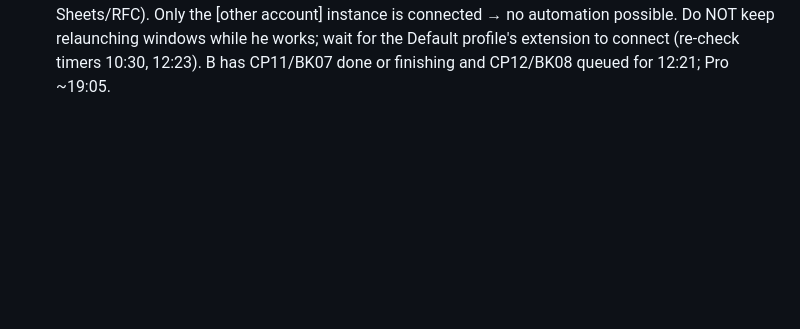
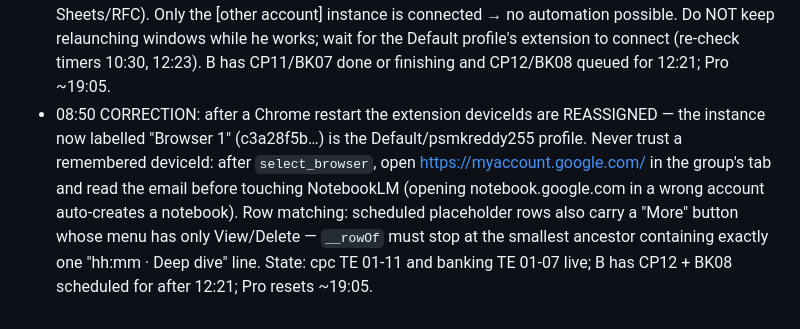
Before and after one commit to krishnareddypadala/padala-law, a Markdown page: sem5-pipeline/nights/README.md, the part around the change. Drawn GitHub-style; blank space fills up the shorter version.

Commit message:
nights/README: deviceId correction, row-matching fix, 08:50 state
Co-Authored-By: Claude Fable 5.1 <noreply@anthropic.com>

```diff
--- a/sem5-pipeline/nights/README.md
+++ b/sem5-pipeline/nights/README.md
@@ -135,3 +135,9 @@ URL form: https://notebook.google.com/notebook/<id>?authuser=<email>
 - 08:40: Krishna closed the Default-profile window I had opened (he is working in another profile: Sheets/RFC). Only the [other account]
   instance is connected → no automation possible. Do NOT keep relaunching windows while he works; wait for the Default profile's
   extension to connect (re-check timers 10:30, 12:23). B has CP11/BK07 done or finishing and CP12/BK08 queued for 12:21; Pro ~19:05.
+- 08:50 CORRECTION: after a Chrome restart the extension deviceIds are REASSIGNED — the instance now labelled "Browser 1"
+  (c3a28f5b…) is the Default/psmkreddy255 profile. Never trust a remembered deviceId: after `select_browser`, open
+  https://myaccount.google.com/ in the group's tab and read the email before touching NotebookLM (opening notebook.google.com
+  in a wrong account auto-creates a notebook). Row matching: scheduled placeholder rows also carry a "More" button whose menu
+  has only View/Delete — `__rowOf` must stop at the smallest ancestor containing exactly one "hh:mm · Deep dive" line.
+  State: cpc TE 01-11 and banking TE 01-07 live; B has CP12 + BK08 scheduled for after 12:21; Pro resets ~19:05.
```
